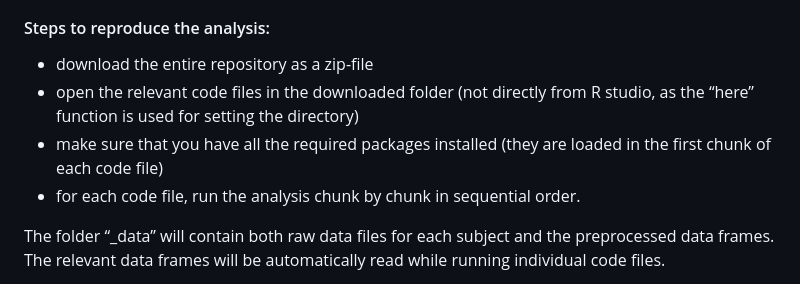
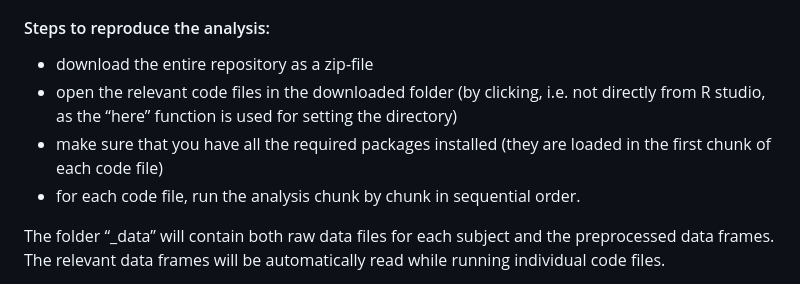
Before and after one commit to Pawel-Motyka/SMCVR, a Markdown page: README.md, the part around the change. GitHub-like rendering.

```diff
--- a/README.md
+++ b/README.md
@@ -23,9 +23,8 @@ Sensorimotor dependencies, Visual awareness, Continuous flash suppression, Virtu
 
 #### Steps to reproduce the analysis:
 - download the entire repository as a zip-file
-- open the relevant code files in the downloaded folder (not directly from R studio, as the “here” function is used for setting the directory)
-- make sure that you have all the required packages installed
-(they are loaded in the first chunk of each code file)
+- open the relevant code files in the downloaded folder (by clicking, i.e. not directly from R studio, as the “here” function is used for setting the directory)
+- make sure that you have all the required packages installed (they are loaded in the first chunk of each code file)
 - for each code file, run the analysis chunk by chunk in sequential order.
 
 The folder “_data” will contain both raw data files for each subject and the preprocessed data frames. The relevant data frames will be automatically read while running individual code files.
```
